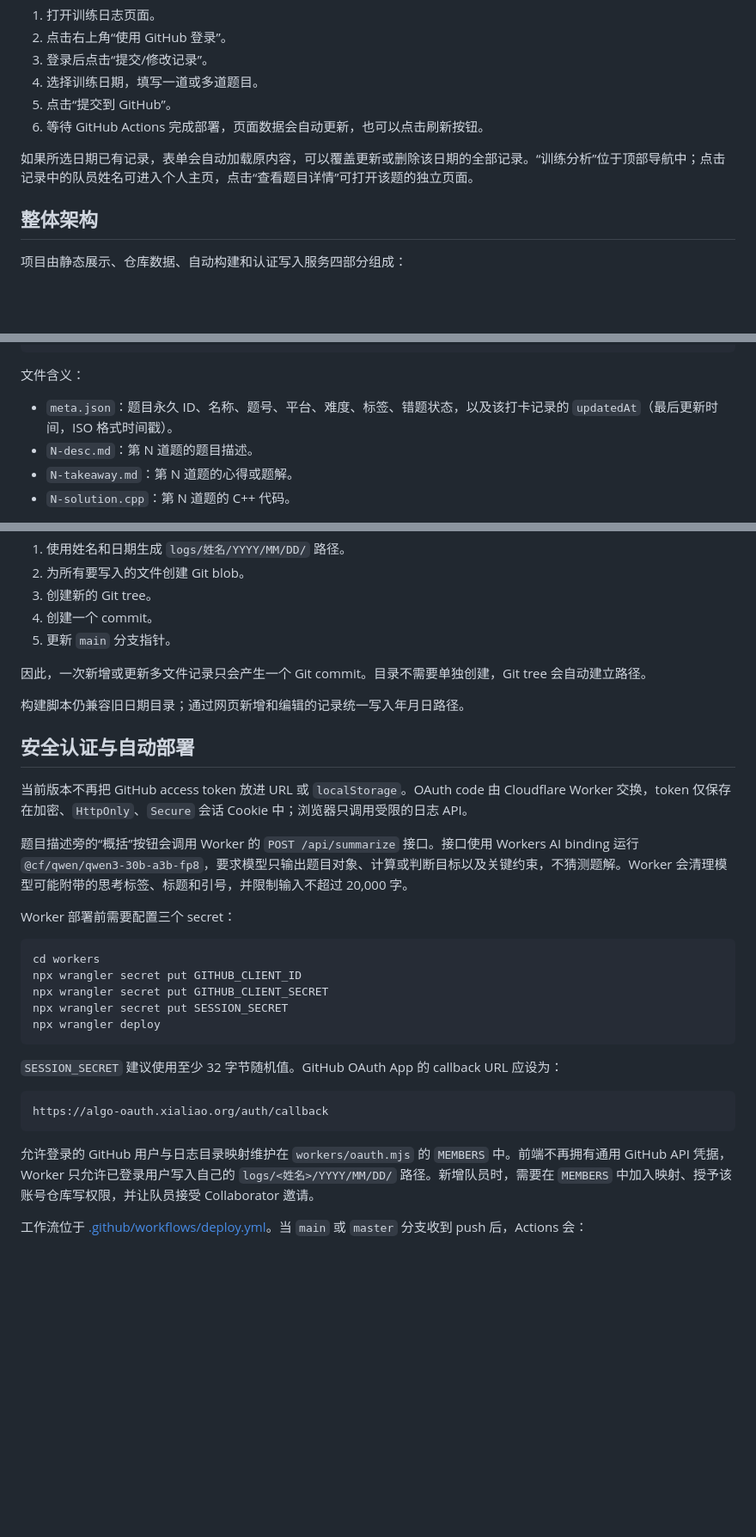
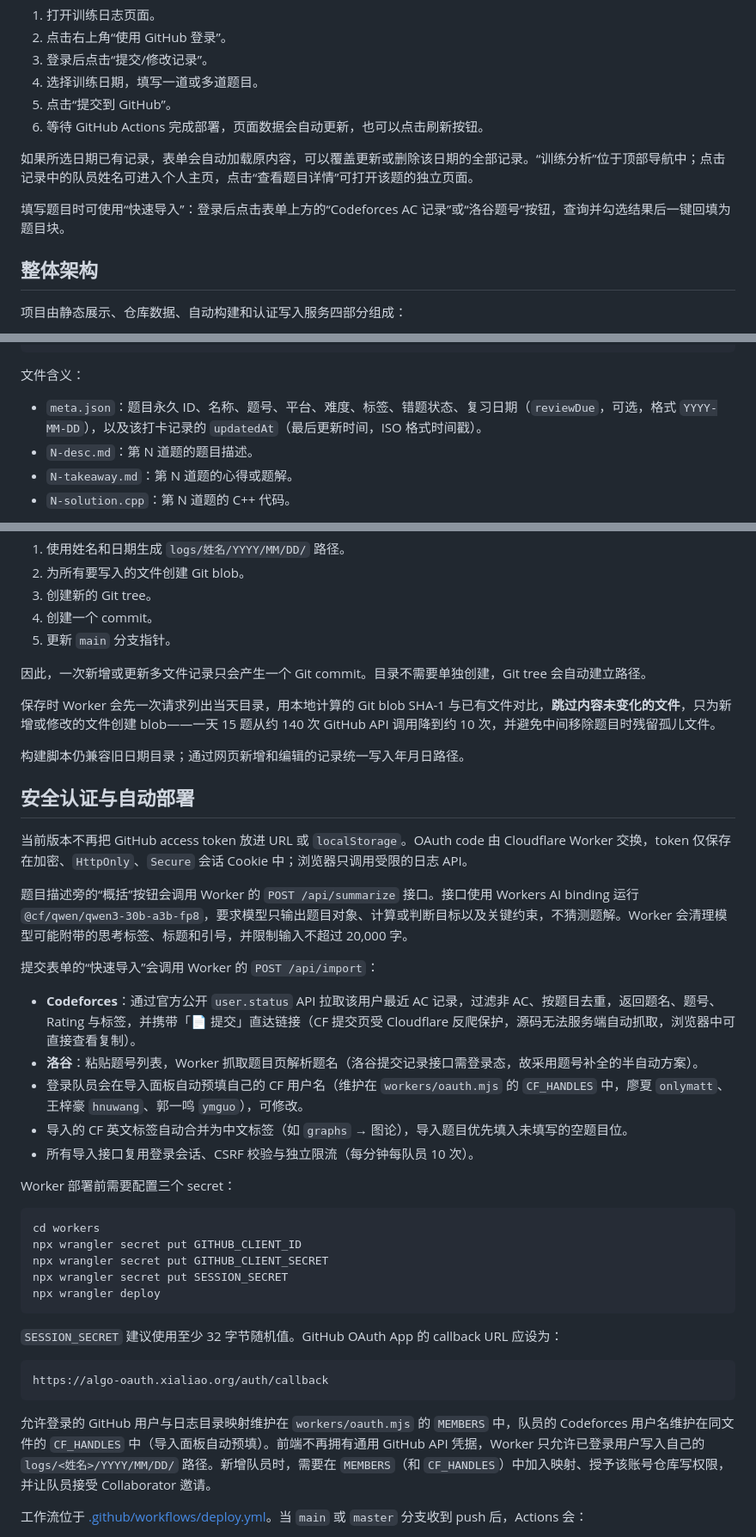
Before and after one commit to only-matthew/Algo-Training-Journal, a Markdown page: README.md, 3 parts joined by grey strips. Shown at 86% size. Drawn GitHub-style; blank space fills up the shorter version.

````diff
--- a/README.md
+++ b/README.md
@@ -105,6 +105,8 @@
 
 如果所选日期已有记录，表单会自动加载原内容，可以覆盖更新或删除该日期的全部记录。“训练分析”位于顶部导航中；点击记录中的队员姓名可进入个人主页，点击“查看题目详情”可打开该题的独立页面。
 
+填写题目时可使用“快速导入”：登录后点击表单上方的“Codeforces AC 记录”或“洛谷题号”按钮，查询并勾选结果后一键回填为题目块。
+
 ## 整体架构
 
 项目由静态展示、仓库数据、自动构建和认证写入服务四部分组成：
@@ -159,7 +161,7 @@ logs/
 
 文件含义：
 
-- `meta.json`：题目永久 ID、名称、题号、平台、难度、标签、错题状态，以及该打卡记录的 `updatedAt`（最后更新时间，ISO 格式时间戳）。
+- `meta.json`：题目永久 ID、名称、题号、平台、难度、标签、错题状态、复习日期（`reviewDue`，可选，格式 `YYYY-MM-DD`），以及该打卡记录的 `updatedAt`（最后更新时间，ISO 格式时间戳）。
 - `N-desc.md`：第 N 道题的题目描述。
 - `N-takeaway.md`：第 N 道题的心得或题解。
 - `N-solution.cpp`：第 N 道题的 C++ 代码。
@@ -192,6 +194,8 @@ Worker 收到前端的受限日志请求后会：
 
 因此，一次新增或更新多文件记录只会产生一个 Git commit。目录不需要单独创建，Git tree 会自动建立路径。
 
+保存时 Worker 会先一次请求列出当天目录，用本地计算的 Git blob SHA-1 与已有文件对比，**跳过内容未变化的文件**，只为新增或修改的文件创建 blob——一天 15 题从约 140 次 GitHub API 调用降到约 10 次，并避免中间移除题目时残留孤儿文件。
+
 构建脚本仍兼容旧日期目录；通过网页新增和编辑的记录统一写入年月日路径。
 
 ## 安全认证与自动部署
@@ -199,6 +203,14 @@ Worker 收到前端的受限日志请求后会：
 当前版本不再把 GitHub access token 放进 URL 或 `localStorage`。OAuth code 由 Cloudflare Worker 交换，token 仅保存在加密、`HttpOnly`、`Secure` 会话 Cookie 中；浏览器只调用受限的日志 API。
 
 题目描述旁的“概括”按钮会调用 Worker 的 `POST /api/summarize` 接口。接口使用 Workers AI binding 运行 `@cf/qwen/qwen3-30b-a3b-fp8`，要求模型只输出题目对象、计算或判断目标以及关键约束，不猜测题解。Worker 会清理模型可能附带的思考标签、标题和引号，并限制输入不超过 20,000 字。
+
+提交表单的“快速导入”会调用 Worker 的 `POST /api/import`：
+
+- **Codeforces**：通过官方公开 `user.status` API 拉取该用户最近 AC 记录，过滤非 AC、按题目去重，返回题名、题号、Rating 与标签，并携带「📄 提交」直达链接（CF 提交页受 Cloudflare 反爬保护，源码无法服务端自动抓取，浏览器中可直接查看复制）。
+- **洛谷**：粘贴题号列表，Worker 抓取题目页解析题名（洛谷提交记录接口需登录态，故采用题号补全的半自动方案）。
+- 登录队员会在导入面板自动预填自己的 CF 用户名（维护在 `workers/oauth.mjs` 的 `CF_HANDLES` 中，廖夏 `onlymatt`、王梓豪 `hnuwang`、郭一鸣 `ymguo`），可修改。
+- 导入的 CF 英文标签自动合并为中文标签（如 `graphs` → 图论），导入题目优先填入未填写的空题目位。
+- 所有导入接口复用登录会话、CSRF 校验与独立限流（每分钟每队员 10 次）。
 
 Worker 部署前需要配置三个 secret：
 
@@ -216,7 +228,7 @@ npx wrangler deploy
 https://algo-oauth.xialiao.org/auth/callback
 ```
 
-允许登录的 GitHub 用户与日志目录映射维护在 `workers/oauth.mjs` 的 `MEMBERS` 中。前端不再拥有通用 GitHub API 凭据，Worker 只允许已登录用户写入自己的 `logs/<姓名>/YYYY/MM/DD/` 路径。新增队员时，需要在 `MEMBERS` 中加入映射、授予该账号仓库写权限，并让队员接受 Collaborator 邀请。
+允许登录的 GitHub 用户与日志目录映射维护在 `workers/oauth.mjs` 的 `MEMBERS` 中，队员的 Codeforces 用户名维护在同文件的 `CF_HANDLES` 中（导入面板自动预填）。前端不再拥有通用 GitHub API 凭据，Worker 只允许已登录用户写入自己的 `logs/<姓名>/YYYY/MM/DD/` 路径。新增队员时，需要在 `MEMBERS`（和 `CF_HANDLES`）中加入映射、授予该账号仓库写权限，并让队员接受 Collaborator 邀请。
 
 工作流位于 [.github/workflows/deploy.yml](.github/workflows/deploy.yml)。当 `main` 或 `master` 分支收到 push 后，Actions 会：
 
````
Also changed, not shown: other parts of README.md (+10 -6 lines).
